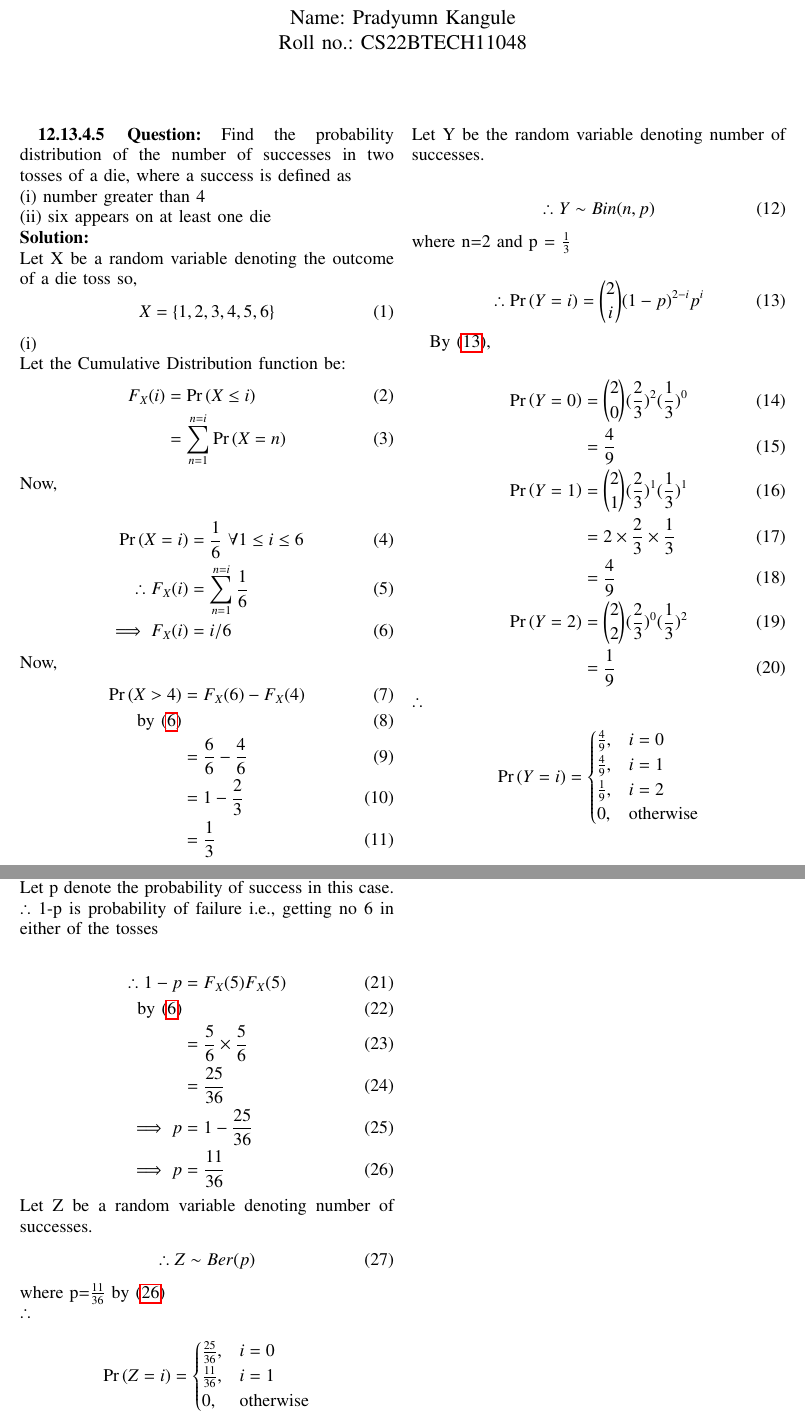
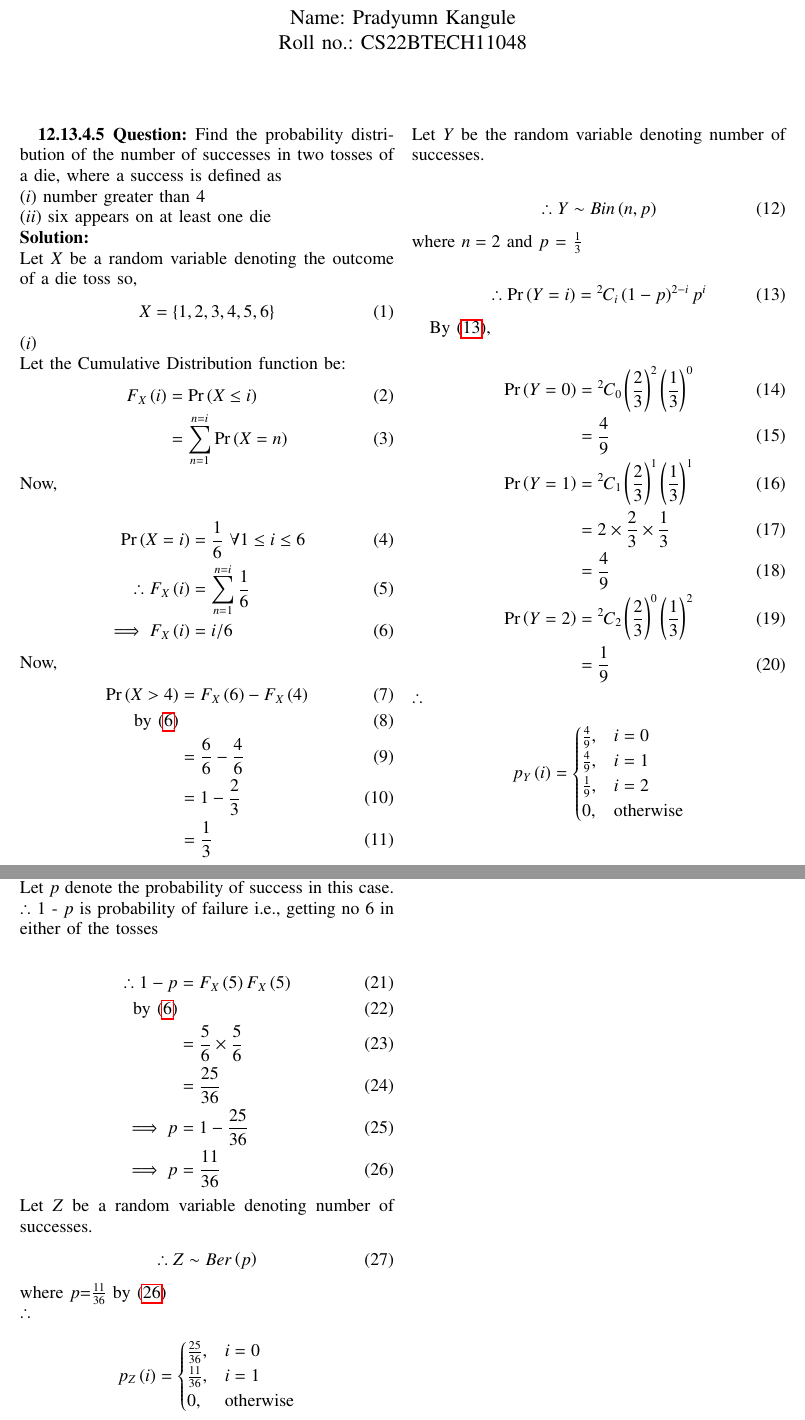
Before and after one commit to Pradyumn1618/AI1110, a LaTeX problem sheet (Assignment_2/Assignment_2.tex): two parts of pages 1 and 2 of 2, joined at a grey line, cut so that both start at the same text. Compiled offline with pdfLaTeX.

Commit message:
Add files via upload

```diff
--- a/Assignment_2/Assignment_2.tex
+++ b/Assignment_2/Assignment_2.tex
@@ -1,7 +1,6 @@
-
-
-\documentclass[journal,12pt]{IEEEtran}
-
+\let\negmedspace\undefined
+\let\negthickspace\undefined
+\documentclass[journal,12pt,twocolumn]{IEEEtran}
 %\documentclass[conference]{IEEEtran}
 %\IEEEoverridecommandlockouts
 % The preceding line is only needed to identify funding in the first footnote. If that is unneeded, please comment it out.
@@ -19,10 +18,6 @@
 \usepackage[breaklinks=true]{hyperref}
 \usepackage{tkz-euclide} % loads  TikZ and tkz-base
 \usepackage{listings}
-\usepackage{multirow}
-\usepackage{caption}
-\usepackage{babel}
-%\usepackage{tabto}
 %
 %\usepackage{setspace}
 %\usepackage{gensymb}
@@ -305,29 +300,29 @@
 %\IEEEpeerreviewmaketitle
 \textbf{12.13.4.5 Question:} Find the probability distribution of the number of successes in two tosses of a die,
 where a success is defined as\\
-(i) number greater than 4\\
-(ii) six appears on at least one die\\
+\brak{i} number greater than 4\\
+\brak{ii} six appears on at least one die\\
 \solution\\
-Let X be a random variable denoting the outcome of a die toss so,
+Let \(X\) be a random variable denoting the outcome of a die toss so,
 \begin{align}
 X=\cbrak{1,2,3,4,5,6}
 \end{align}
-(i)\\
+\brak{i}\\
 Let the Cumulative Distribution function be:
 \begin{align}
-F_X(i)&=\pr{X\le i}\\
+F_X\brak{i}&=\pr{X\le i}\\
       &= \sum_{n=1}^{n=i}{\pr{X=n}}
 \end{align}
 Now,\\
 \begin{align}
 \pr{X=i}&=\frac{1}{6}\,\,\forall 1\le i \le 6\\
 \therefore
-F_X(i)&=\sum_{n=1}^{n=i}{\frac{1}{6}}\\
-\implies F_X(i)&=i/6\label{eq:1}
+F_X\brak{i}&=\sum_{n=1}^{n=i}{\frac{1}{6}}\\
+\implies F_X\brak{i}&=i/6\label{eq:1}
 \end{align}
 Now,
 \begin{align}
-\pr{X > 4}&=F_X(6)-F_X(4)\\
+\pr{X > 4}&=F_X\brak{6}-F_X\brak{4}\\
           \text{by \eqref{eq:1}}\\
           &=\frac{6}{6} - \frac{4}{6}\\
           &=1-\frac{2}{3}\\
@@ -335,30 +330,30 @@ Now,
 \end{align}
 \(\therefore \frac{1}{3}\) is the probability of success in this case for a die. \\
 Now,\\
-Let Y be the random variable denoting number of successes.\\
+Let \(Y\) be the random variable denoting number of successes.\\
 \begin{align}
 \therefore
-Y \sim Bin(n,p)
+Y \sim Bin\brak{n,p}
 \end{align}
-where n=2 and p = \(\frac{1}{3}\)
+where \(n=2\) and \(p\) = \(\frac{1}{3}\)
 
 \begin{align}
-\therefore \pr{Y=i}=\binom{2}{i} (1-p)^{2-i} p^i \label{eq:2}
+\therefore \pr{Y=i}=\comb{2}{i} \brak{1-p}^{2-i} p^i \label{eq:2}
 \end{align}
 
 By \eqref{eq:2},\\
 \begin{align}
-\pr{Y=0}&=\binom{2}{0} (\frac{2}{3})^2 (\frac{1}{3})^0\\
+\pr{Y=0}&=\comb{2}{0} \brak{\frac{2}{3}}^2 \brak{\frac{1}{3}}^0\\
         &= \frac{4}{9}\\
-\pr{Y=1}&=\binom{2}{1} (\frac{2}{3})^1 (\frac{1}{3})^1\\
+\pr{Y=1}&=\comb{2}{1} \brak{\frac{2}{3}}^1 \brak{\frac{1}{3}}^1\\
         &= 2\times \frac{2}{3}\times\frac{1}{3}\\
         &= \frac{4}{9}\\
-\pr{Y=2}&=\binom{2}{2} (\frac{2}{3})^0 (\frac{1}{3})^2\\
+\pr{Y=2}&=\comb{2}{2} \brak{\frac{2}{3}}^0 \brak{\frac{1}{3}}^2\\
         &=\frac{1}{9}
 \end{align}
 \(\therefore \) \\
 $$
-\pr{Y=i}=
+p_Y\brak{i}=
 \begin{cases}
 \frac{4}{9},&i=0\\
 \frac{4}{9},&i=1\\
@@ -367,26 +362,26 @@ $$
 \end{cases}
 $$
 \newpage
-(ii)\\
-Let p denote the probability of success in this case.\\
-\(\therefore\) 1-p is probability of failure i.e., getting no 6 in either of the tosses\\
+\brak{ii}\\
+Let \(p\) denote the probability of success in this case.\\
+\(\therefore\) 1 - \(p\) is probability of failure i.e., getting no 6 in either of the tosses\\
 \begin{align}
-\therefore 1-p &= F_X(5)F_X(5)\\
+\therefore 1-p &= F_X\brak{5}F_X\brak{5}\\
                \text{by \eqref{eq:1}}\\
                &= \frac{5}{6}\times\frac{5}{6}\\
                &= \frac{25}{36}\\
 \implies p&= 1- \frac{25}{36}\\
 \implies p&= \frac{11}{36} \label{eq:3}
 \end{align}
-Let Z be a random variable denoting number of successes.
+Let \(Z\) be a random variable denoting number of successes.
 \begin{align}
 \therefore
-Z \sim Ber(p)
+Z \sim Ber\brak{p}
 \end{align}
-where p=\(\frac{11}{36}\) by \eqref{eq:3}\\
+where \(p\)=\(\frac{11}{36}\) by \eqref{eq:3}\\
 \(\therefore\)\\
 $$
-\pr{Z=i}=
+p_Z\brak{i}=
 \begin{cases}
 \frac{25}{36}, &i=0\\
 \frac{11}{36}, &i=1\\
```
Also changed, not shown: Assignment_2/Assignment_2.pdf, Assignment_2/Assignment_2.tex (20 more changed lines), 2 other files.
